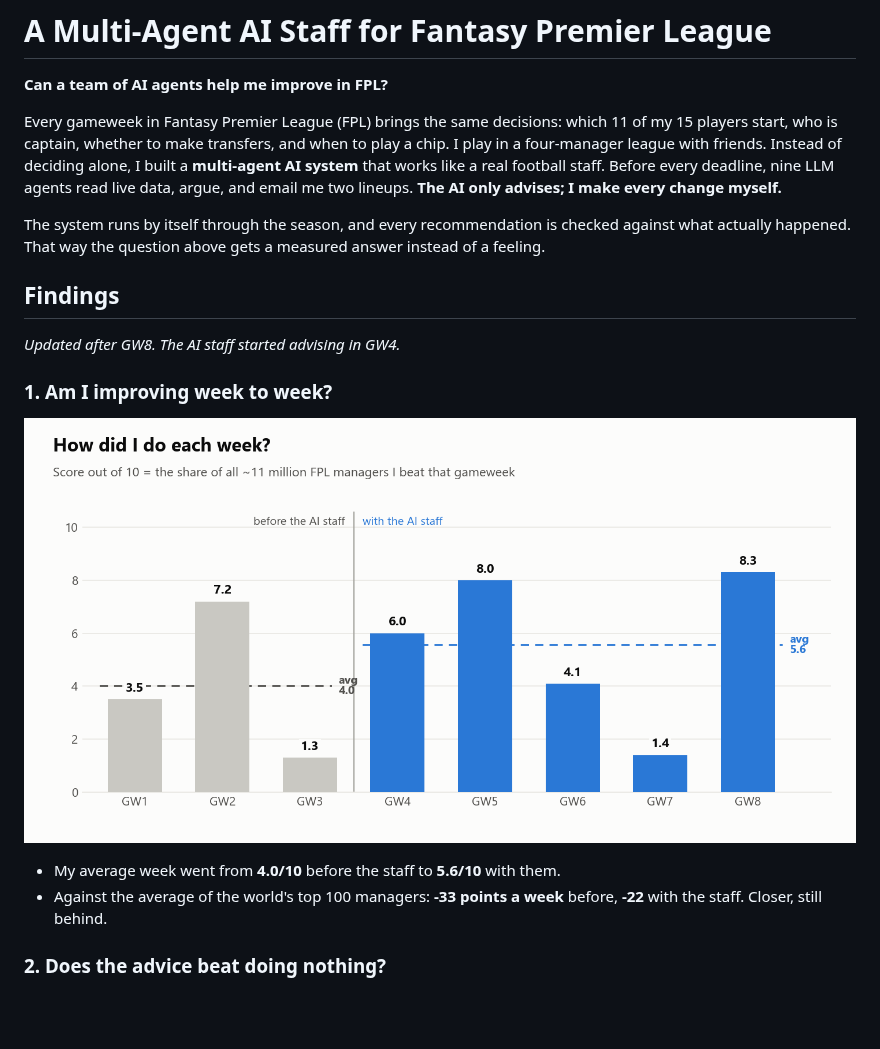
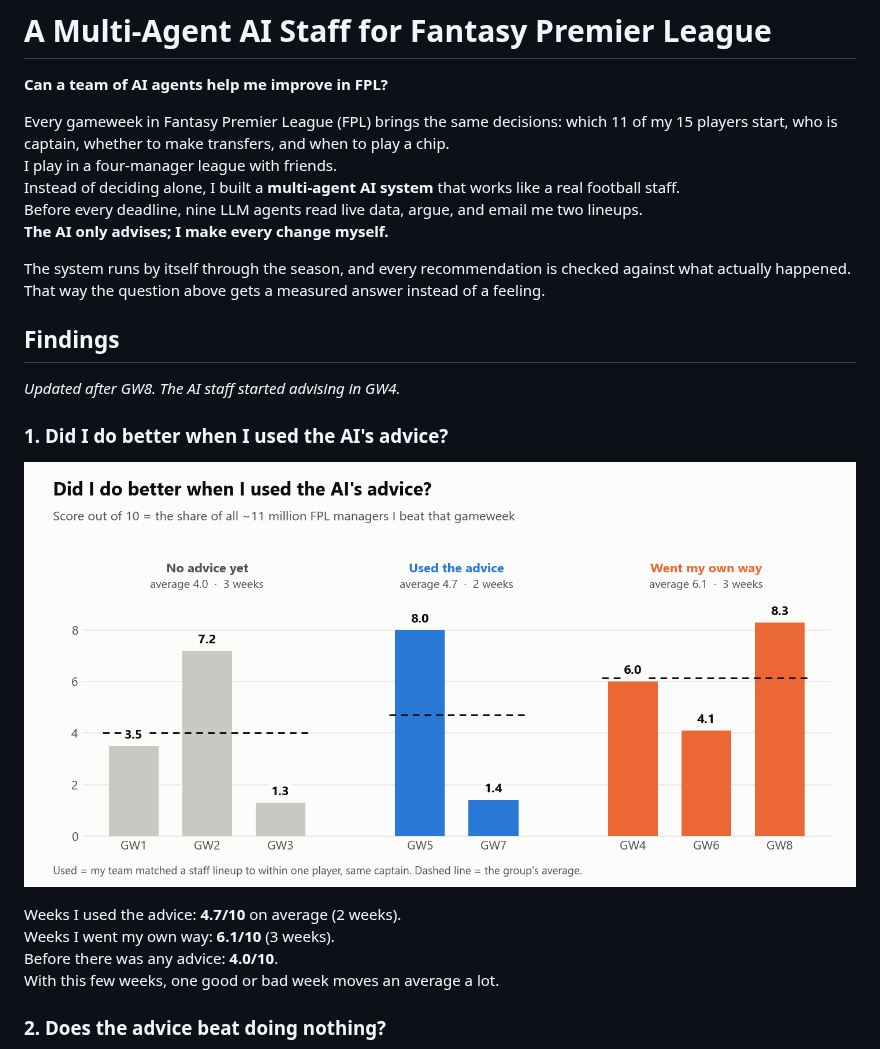
Before and after one commit to idoshalom1997/FPL-Multi-Agent-AI, a Markdown page: README.md, the part around one of its changes. Drawn GitHub-style; pictures changed too: results/score_by_advice.png (added), results/score_by_week.png (deleted); blank space fills up the shorter version.

```diff
--- a/README.md
+++ b/README.md
@@ -2,21 +2,28 @@
 
 **Can a team of AI agents help me improve in FPL?**
 
-Every gameweek in Fantasy Premier League (FPL) brings the same decisions: which 11 of my 15 players start, who is captain, whether to make transfers, and when to play a chip. I play in a four-manager league with friends. Instead of deciding alone, I built a **multi-agent AI system** that works like a real football staff. Before every deadline, nine LLM agents read live data, argue, and email me two lineups. **The AI only advises; I make every change myself.**
+Every gameweek in Fantasy Premier League (FPL) brings the same decisions: which 11 of my 15 players start, who is captain, whether to make transfers, and when to play a chip.
+I play in a four-manager league with friends.
+Instead of deciding alone, I built a **multi-agent AI system** that works like a real football staff.
+Before every deadline, nine LLM agents read live data, argue, and email me two lineups.
+**The AI only advises; I make every change myself.**
 
-The system runs by itself through the season, and every recommendation is checked against what actually happened. That way the question above gets a measured answer instead of a feeling.
+The system runs by itself through the season, and every recommendation is checked against what actually happened.
+That way the question above gets a measured answer instead of a feeling.
 
 ## Findings
 
 <!-- RESULTS:START -->
 *Updated after GW8. The AI staff started advising in GW4.*
 
-### 1. Am I improving week to week?
+### 1. Did I do better when I used the AI's advice?
 
-![Score out of 10 each week](results/score_by_week.png)
+![Score out of 10, by whether I used the advice](results/score_by_advice.png)
 
-- My average week went from **4.0/10** before the staff to **5.6/10** with them.
-- Against the average of the world's top 100 managers: **-33 points a week** before, **-22** with the staff. Closer, still behind.
+Weeks I used the advice: **4.7/10** on average (2 weeks).
+Weeks I went my own way: **6.1/10** (3 weeks).
+Before there was any advice: **4.0/10**.
+With this few weeks, one good or bad week moves an average a lot.
 
 ### 2. Does the advice beat doing nothing?
 
```
Also changed, not shown: other parts of README.md (+31 -12 lines), results/league_race.png, 1 other file.
